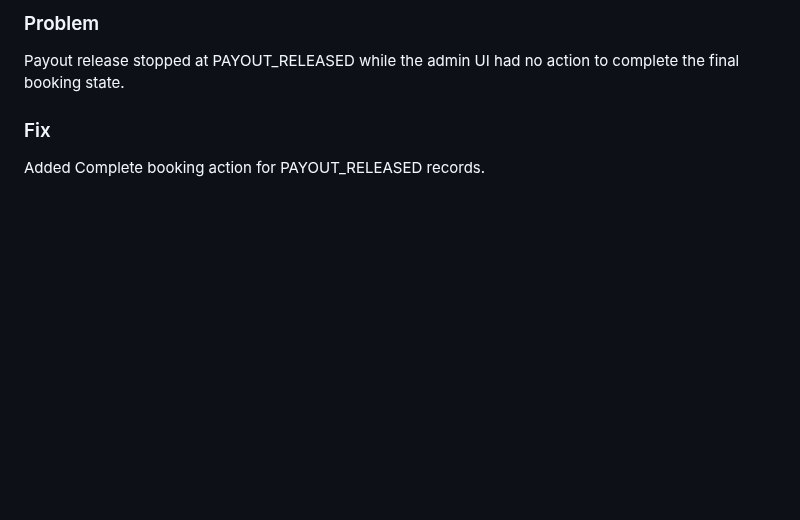
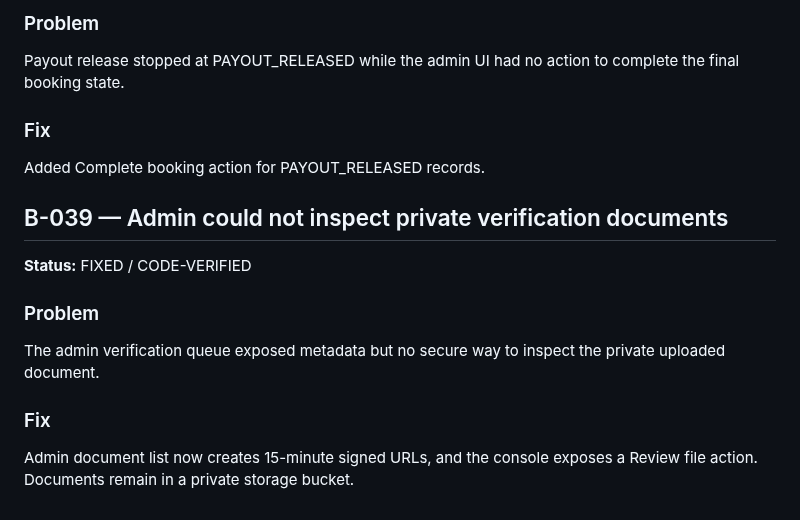
Before and after one commit to thesmfstudios-cloud/Pickolo-Studio, a Markdown page: docs/BUG_LOG.md, the part around the change. Rendered like a GitHub page; blank space fills up the shorter version.

Commit message:
docs: record private document review fix

```diff
--- a/docs/BUG_LOG.md
+++ b/docs/BUG_LOG.md
@@ -433,3 +433,13 @@ Payout release stopped at PAYOUT_RELEASED while the admin UI had no action to co
 
 ### Fix
 Added Complete booking action for PAYOUT_RELEASED records.
+
+
+## B-039 — Admin could not inspect private verification documents
+**Status:** FIXED / CODE-VERIFIED
+
+### Problem
+The admin verification queue exposed metadata but no secure way to inspect the private uploaded document.
+
+### Fix
+Admin document list now creates 15-minute signed URLs, and the console exposes a Review file action. Documents remain in a private storage bucket.
```
